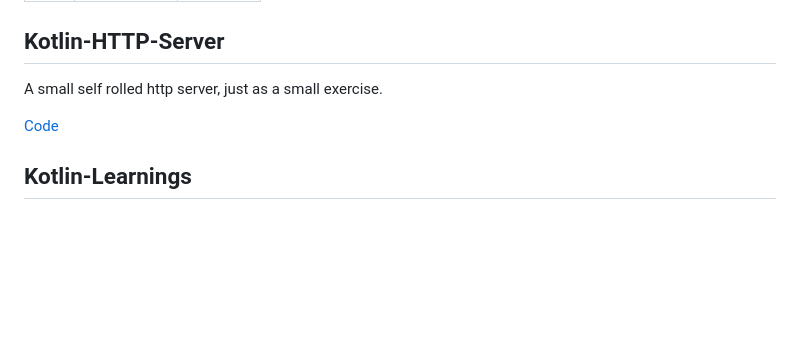
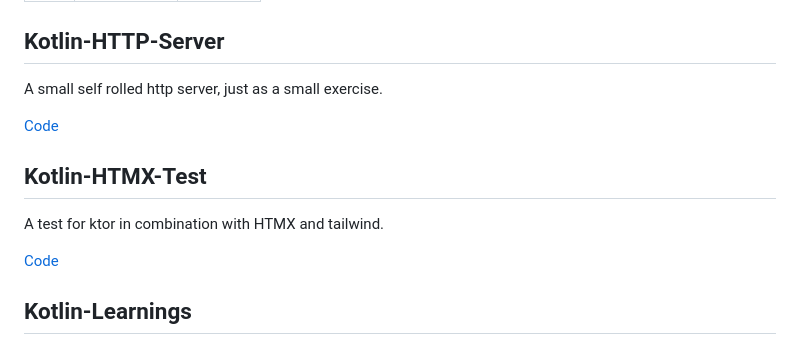
Before and after one commit to MartinWie/KotlinCodeJourney, a Markdown page: README.md, the part around the change. Drawn GitHub-style; blank space fills up the shorter version.

Commit message:
Mentioned 'Kotlin-HTMX-Test' module with Ktor, HTMX, and Tailwind CSS setup in README.

```diff
--- a/README.md
+++ b/README.md
@@ -84,6 +84,12 @@ A small self rolled http server, just as a small exercise.
 
 [Code](./HTTPServer/src/main/kotlin/Main.kt)
 
+## Kotlin-HTMX-Test
+
+A test for ktor in combination with HTMX and tailwind.
+
+[Code](./HTMXTest/src/main/kotlin/Main.kt)
+
 ## Kotlin-Learnings
 
 This part is just a collection of random thoughts, mini-projects, or tiny victories while getting my hands dirty with
```
